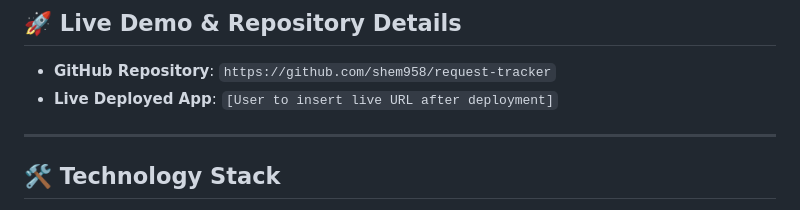
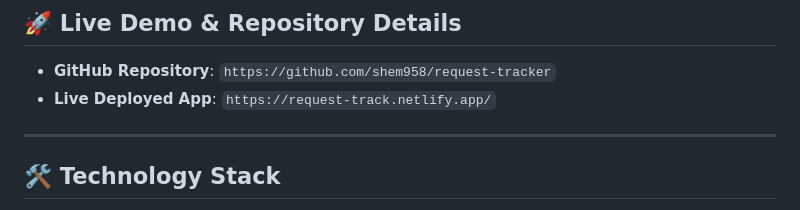
Before and after one commit to shem958/request-tracker, a Markdown page: README.md, the part around the change. GitHub-like rendering.

```diff
--- a/README.md
+++ b/README.md
@@ -7,7 +7,7 @@ A premium, responsive, single-page web dashboard application built to submit, tr
 ## 🚀 Live Demo & Repository Details
 
 - **GitHub Repository**: `https://github.com/shem958/request-tracker`
-- **Live Deployed App**: `[User to insert live URL after deployment]`
+- **Live Deployed App**: `https://request-track.netlify.app/`
 
 ---
 
```
